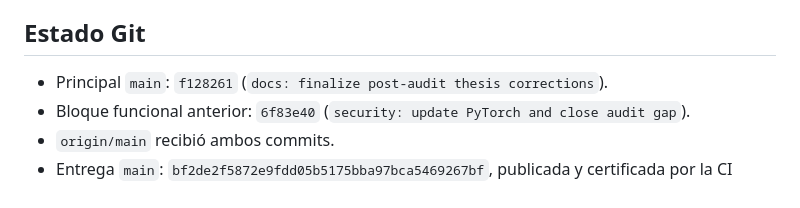
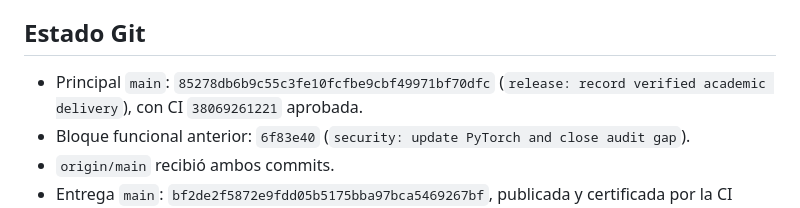
Before and after one commit to indio21/TPScouting, a Markdown page: docs/revision_octubre_2026/CONTEXTO_COMPACTO_CONTINUAR_2026-10-10.md, the part around the change. Rendered like a GitHub page.

Commit message:
docs: finalize compact delivery context [skip ci]

```diff
--- a/docs/revision_octubre_2026/CONTEXTO_COMPACTO_CONTINUAR_2026-10-10.md
+++ b/docs/revision_octubre_2026/CONTEXTO_COMPACTO_CONTINUAR_2026-10-10.md
@@ -18,7 +18,7 @@ Actualizado: 2026-10-10, America/Buenos_Aires.
 
 ## Estado Git
 
-- Principal `main`: `f128261` (`docs: finalize post-audit thesis corrections`).
+- Principal `main`: `85278db6b9c55c3fe10fcfbe9cbf49971bf70dfc` (`release: record verified academic delivery`), con CI `38069261221` aprobada.
 - Bloque funcional anterior: `6f83e40` (`security: update PyTorch and close audit gap`).
 - `origin/main` recibió ambos commits.
 - Entrega `main`: `bf2de2f5872e9fdd05b5175bba97bca5469267bf`, publicada y certificada por la CI `38069047550`.
```
